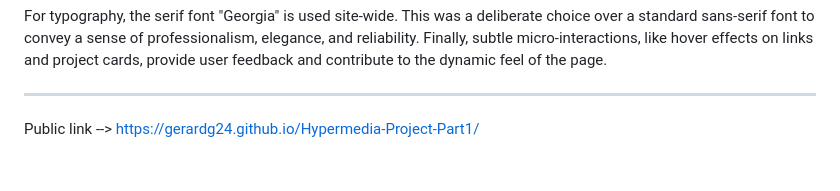
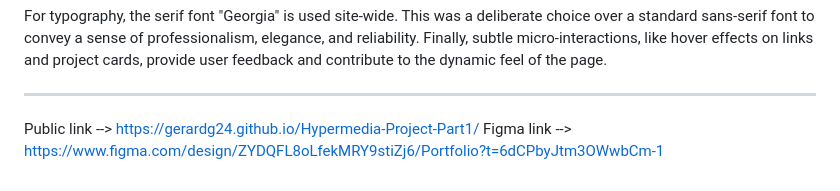
Before and after one commit to gerardg24/Hypermedia-Project-Part1, a Markdown page: README.md, the part around the change. Rendered like a GitHub page.

```diff
--- a/README.md
+++ b/README.md
@@ -27,3 +27,4 @@ For typography, the serif font "Georgia" is used site-wide. This was a deliberat
 ---
 
 Public link --> https://gerardg24.github.io/Hypermedia-Project-Part1/
+Figma link  --> https://www.figma.com/design/ZYDQFL8oLfekMRY9stiZj6/Portfolio?t=6dCPbyJtm3OWwbCm-1
```
